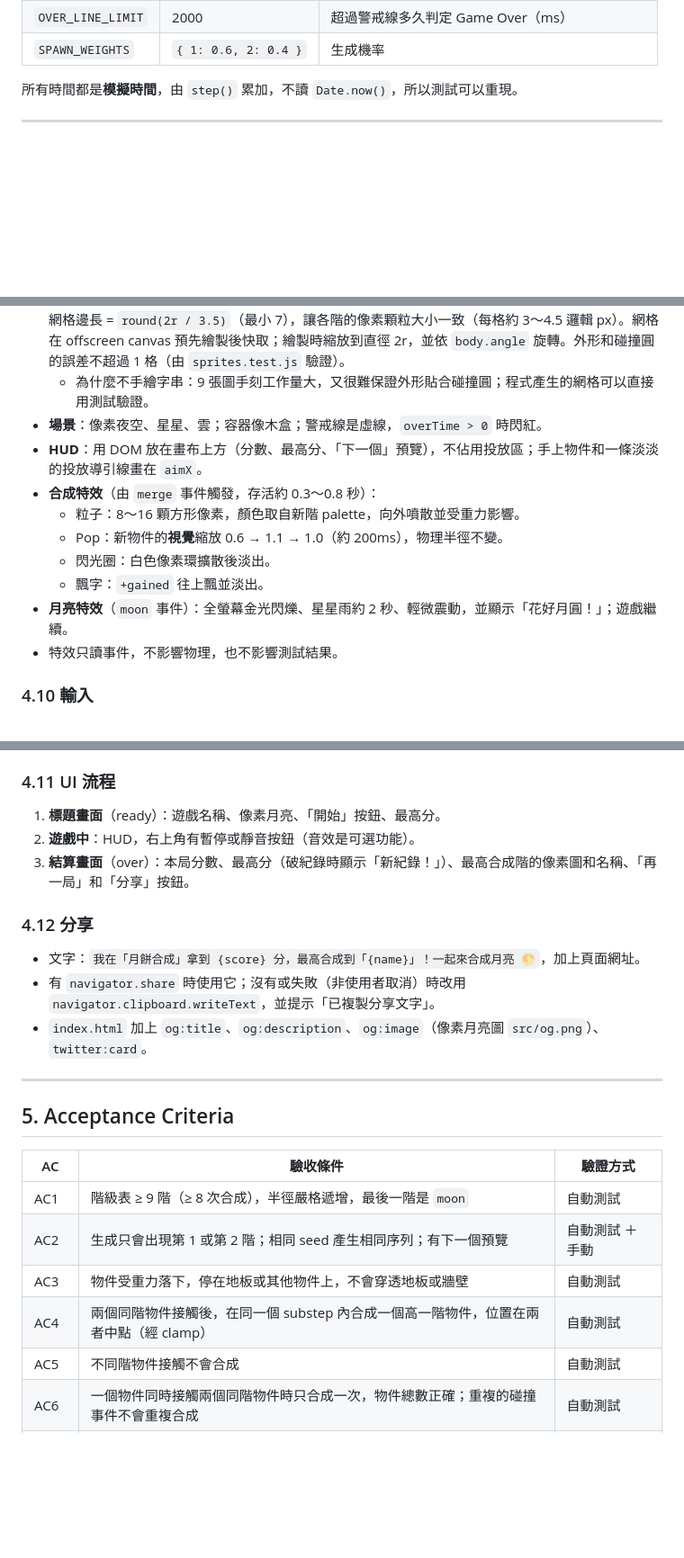
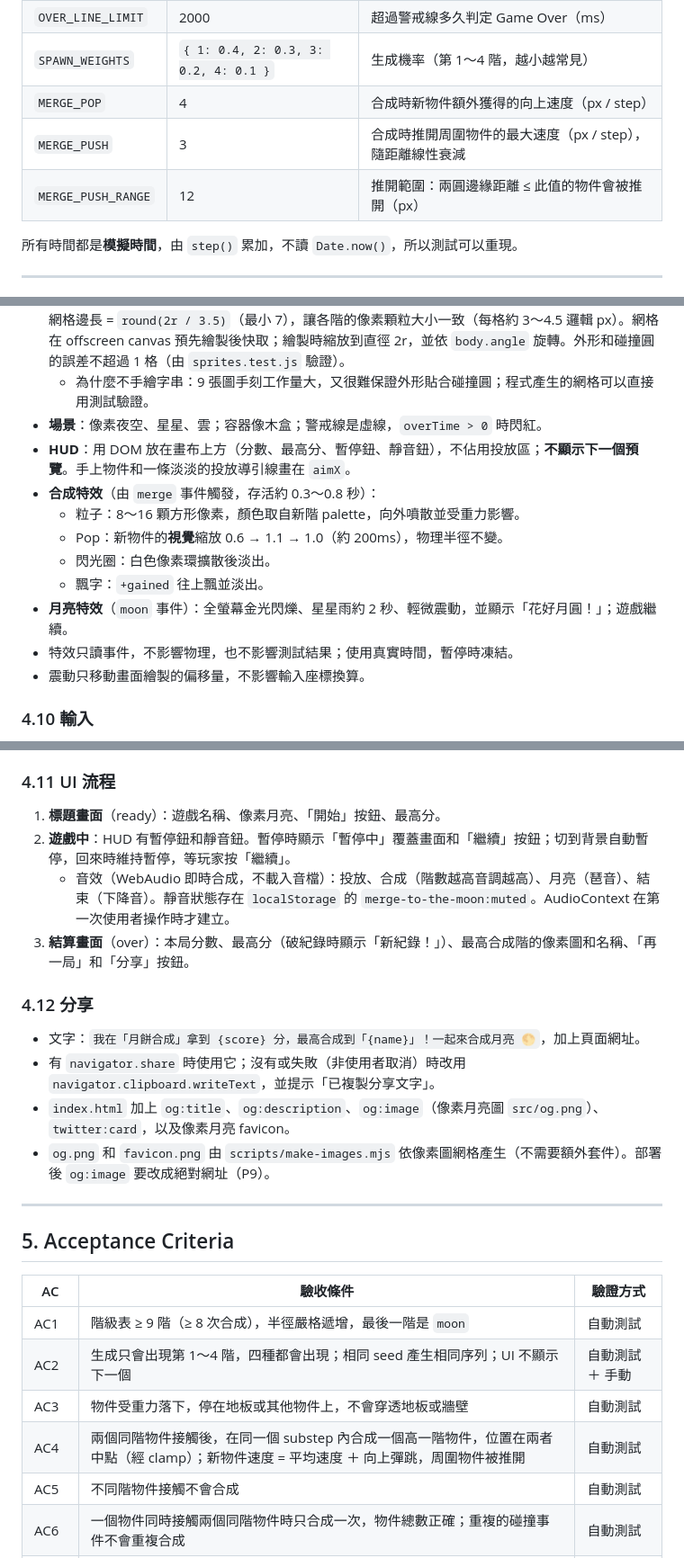
Before and after one commit to meowmeowmeowcute/merge-to-the-moon, a Markdown page: SPEC.md, 3 parts joined by grey strips. Shown at 90% size. GitHub-like rendering; blank space fills up the shorter version.

```diff
--- a/SPEC.md
+++ b/SPEC.md
@@ -73,7 +73,10 @@
 | `DROP_COOLDOWN` | 500 | 投放冷卻（ms，模擬時間） |
 | `DROP_GRACE` | 1500 | 剛投放物件豁免 Game Over 判定的時間（ms） |
 | `OVER_LINE_LIMIT` | 2000 | 超過警戒線多久判定 Game Over（ms） |
-| `SPAWN_WEIGHTS` | `{ 1: 0.6, 2: 0.4 }` | 生成機率 |
+| `SPAWN_WEIGHTS` | `{ 1: 0.4, 2: 0.3, 3: 0.2, 4: 0.1 }` | 生成機率（第 1～4 階，越小越常見） |
+| `MERGE_POP` | 4 | 合成時新物件額外獲得的向上速度（px / step） |
+| `MERGE_PUSH` | 3 | 合成時推開周圍物件的最大速度（px / step），隨距離線性衰減 |
+| `MERGE_PUSH_RANGE` | 12 | 推開範圍：兩圓邊緣距離 ≤ 此值的物件會被推開（px） |
 
 所有時間都是**模擬時間**，由 `step()` 累加，不讀 `Date.now()`，所以測試可以重現。
 
@@ -178,14 +183,15 @@ state: 'ready' ──start()──▶ 'playing' ──(超線 ≥ 2s)──▶ '
 - **像素圖**：每一階由 `buildSpriteGrid(tier)`（純函式）**以程式產生** palette 索引字串網格：圓形遮罩＋右下月牙陰影＋左上高光＋外框，再加上各階專屬裝飾（紅印、芝麻、花紋、花邊、葉子、坑洞…）。網格邊長 = `round(2r / 3.5)`（最小 7），讓各階的像素顆粒大小一致（每格約 3～4.5 邏輯 px）。網格在 offscreen canvas 預先繪製後快取；繪製時縮放到直徑 2r，並依 `body.angle` 旋轉。外形和碰撞圓的誤差不超過 1 格（由 `sprites.test.js` 驗證）。
   - 為什麼不手繪字串：9 張圖手刻工作量大，又很難保證外形貼合碰撞圓；程式產生的網格可以直接用測試驗證。
 - **場景**：像素夜空、星星、雲；容器像木盒；警戒線是虛線，`overTime > 0` 時閃紅。
-- **HUD**：用 DOM 放在畫布上方（分數、最高分、「下一個」預覽），不佔用投放區；手上物件和一條淡淡的投放導引線畫在 `aimX`。
+- **HUD**：用 DOM 放在畫布上方（分數、最高分、暫停鈕、靜音鈕），不佔用投放區；**不顯示下一個預覽**。手上物件和一條淡淡的投放導引線畫在 `aimX`。
 - **合成特效**（由 `merge` 事件觸發，存活約 0.3～0.8 秒）：
   - 粒子：8～16 顆方形像素，顏色取自新階 palette，向外噴散並受重力影響。
   - Pop：新物件的**視覺**縮放 0.6 → 1.1 → 1.0（約 200ms），物理半徑不變。
   - 閃光圈：白色像素環擴散後淡出。
   - 飄字：`+gained` 往上飄並淡出。
 - **月亮特效**（`moon` 事件）：全螢幕金光閃爍、星星雨約 2 秒、輕微震動，並顯示「花好月圓！」；遊戲繼續。
-- 特效只讀事件，不影響物理，也不影響測試結果。
+- 特效只讀事件，不影響物理，也不影響測試結果；使用真實時間，暫停時凍結。
+- 震動只移動畫面繪製的偏移量，不影響輸入座標換算。
 
 ### 4.10 輸入
 
@@ -199,14 +205,16 @@ state: 'ready' ──start()──▶ 'playing' ──(超線 ≥ 2s)──▶ '
 ### 4.11 UI 流程
 
 1. **標題畫面**（ready）：遊戲名稱、像素月亮、「開始」按鈕、最高分。
-2. **遊戲中**：HUD，右上角有暫停或靜音按鈕（音效是可選功能）。
+2. **遊戲中**：HUD 有暫停鈕和靜音鈕。暫停時顯示「暫停中」覆蓋畫面和「繼續」按鈕；切到背景自動暫停，回來時維持暫停，等玩家按「繼續」。
+   - 音效（WebAudio 即時合成，不載入音檔）：投放、合成（階數越高音調越高）、月亮（琶音）、結束（下降音）。靜音狀態存在 `localStorage` 的 `merge-to-the-moon:muted`。AudioContext 在第一次使用者操作時才建立。
 3. **結算畫面**（over）：本局分數、最高分（破紀錄時顯示「新紀錄！」）、最高合成階的像素圖和名稱、「再一局」和「分享」按鈕。
 
 ### 4.12 分享
 
 - 文字：`我在「月餅合成」拿到 {score} 分，最高合成到「{name}」！一起來合成月亮 🌕`，加上頁面網址。
 - 有 `navigator.share` 時使用它；沒有或失敗（非使用者取消）時改用 `navigator.clipboard.writeText`，並提示「已複製分享文字」。
-- `index.html` 加上 `og:title`、`og:description`、`og:image`（像素月亮圖 `src/og.png`）、`twitter:card`。
+- `index.html` 加上 `og:title`、`og:description`、`og:image`（像素月亮圖 `src/og.png`）、`twitter:card`，以及像素月亮 favicon。
+- `og.png` 和 `favicon.png` 由 `scripts/make-images.mjs` 依像素圖網格產生（不需要額外套件）。部署後 `og:image` 要改成絕對網址（P9）。
 
 ---
 
@@ -215,9 +223,9 @@ state: 'ready' ──start()──▶ 'playing' ──(超線 ≥ 2s)──▶ '
 | AC | 驗收條件 | 驗證方式 |
 |----|----------|----------|
 | AC1 | 階級表 ≥ 9 階（≥ 8 次合成），半徑嚴格遞增，最後一階是 `moon` | 自動測試 |
-| AC2 | 生成只會出現第 1 或第 2 階；相同 seed 產生相同序列；有下一個預覽 | 自動測試 ＋ 手動 |
+| AC2 | 生成只會出現第 1～4 階，四種都會出現；相同 seed 產生相同序列；UI 不顯示下一個 | 自動測試 ＋ 手動 |
 | AC3 | 物件受重力落下，停在地板或其他物件上，不會穿透地板或牆壁 | 自動測試 |
-| AC4 | 兩個同階物件接觸後，在同一個 substep 內合成一個高一階物件，位置在兩者中點（經 clamp） | 自動測試 |
+| AC4 | 兩個同階物件接觸後，在同一個 substep 內合成一個高一階物件，位置在兩者中點（經 clamp）；新物件速度 = 平均速度 ＋ 向上彈跳，周圍物件被推開 | 自動測試 |
 | AC5 | 不同階物件接觸不會合成 | 自動測試 |
 | AC6 | 一個物件同時接觸兩個同階物件時只合成一次，物件總數正確；重複的碰撞事件不會重複合成 | 自動測試 |
 | AC7 | 合成擠開鄰居時，沒有物件速度 > `MAX_SPEED`、沒有物件離開容器，穩定後沒有明顯重疊 | 自動測試 |
```
Also changed, not shown: other parts of SPEC.md (+13 -9 lines), PROJECT_GOAL.md (+7 -6 lines).
